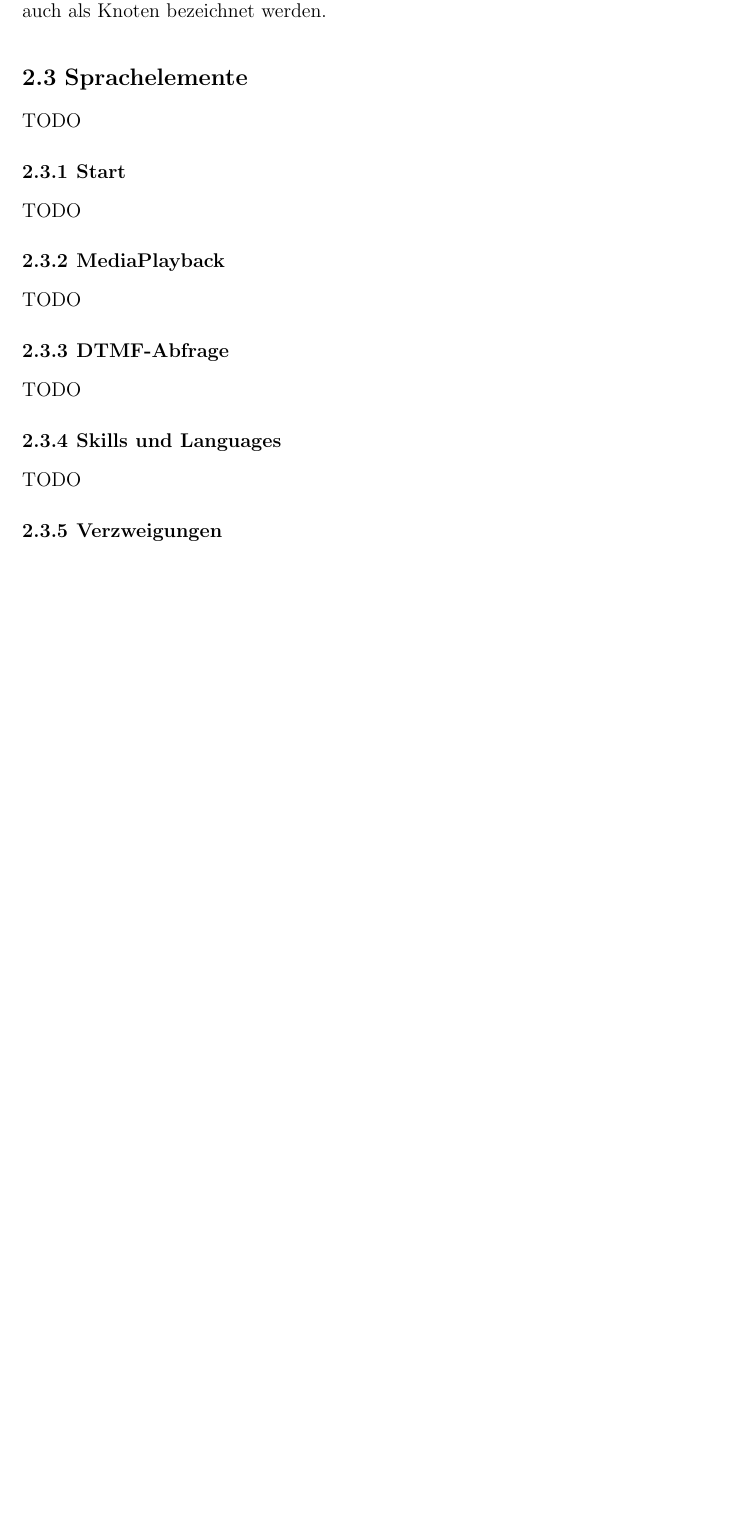
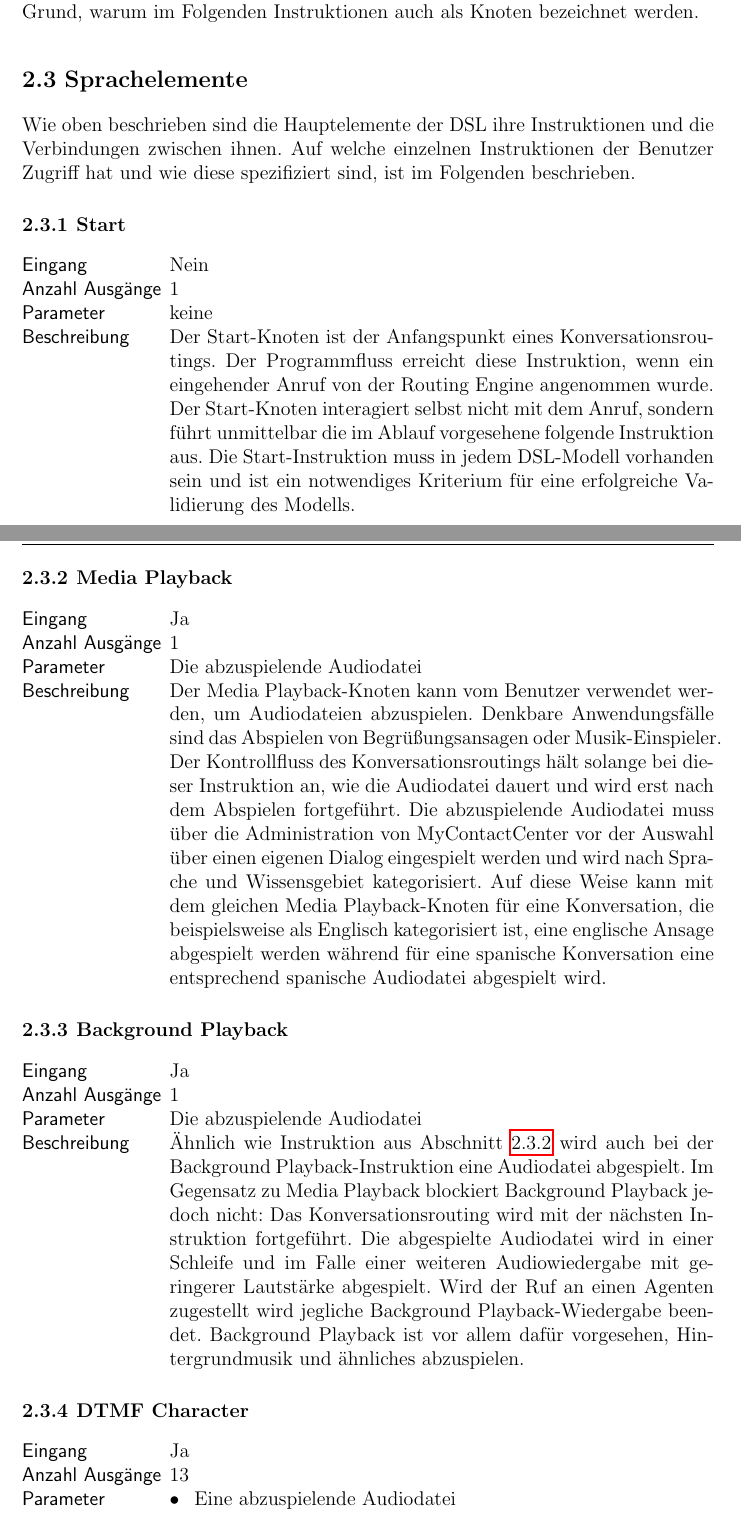
Before and after one commit to Hirnschwamm/MasterarbeitLatex, a LaTeX thesis (vorlage.tex, which reads chapters/Entwurf.tex): part of page 14 of 19 before the commit and two parts of pages 14 and 15 of 21 after it, the two joined at a grey line, cut so that both start at the same text, the shorter picture padded with empty space. Compiled offline with pdfLaTeX.

Commit message:
Section 2.3 intermediate

```diff
--- a/chapters/Entwurf.tex
+++ b/chapters/Entwurf.tex
@@ -30,4 +30,38 @@ In der vorliegend implementierten DSL werden Formen und Linien im zweidimensiona
 \newline
-Ein so spezifiziertes Konversationsrouting kann auch vereinfacht als gerichteter Graph betrachtet werden, in dem die Instruktionen (Rechtecke) die Knoten und die Verbindungen (Pfeile) die Kanten darstellen. Diese Betrachtungsweise vereinfacht unter anderem das Verständnis der Algorithmik welche bei der Implementierung zum Einsatz kam und ist auch der Grund, warum im Folgenden Instruktionen auch als Knoten bezeichnet werden.
+Jedes spezifizierte Routing benötigt einen Ausgangspunkt, an dem es seinen Anfang nimmt. Dieser Anfangspunkt ist die Start-Instruktion, welche keinen Eingang und nur einen einzelnen Ausgang hat. Von hier aus wird eine Verbindung zu einer weiteren Instruktion gezogen, welche als erstes im Routing ausgeführt wird. Von hier aus wird nun mit den oben beschriebenen Bausteinen ein Netz von Instruktionen aufgebaut, die den zeitlichen Ablauf eines Konversationsroutings spezifizieren. Ein so spezifiziertes Konversationsrouting ist ein Modell der DSL. Ein simples Modell ist beispielhaft in Abb. [IMAGE] dargestellt: [IMAGE EXPLANATION]
+\newline
+Ein DSL-Modell kann auch vereinfacht als gerichteter Graph betrachtet werden, in dem die Instruktionen (Rechtecke) die Knoten und die Verbindungen (Pfeile) die Kanten darstellen. Diese Betrachtungsweise ist unter anderem bei der Algorithmik nützlich, welche bei der Implementierung zum Einsatz kam, und ist auch der Grund, warum im Folgenden Instruktionen auch als Knoten bezeichnet werden.
 
 \section{Sprachelemente}
+Wie oben beschrieben sind die Hauptelemente der DSL ihre Instruktionen und die Verbindungen zwischen ihnen. Auf welche einzelnen Instruktionen der Benutzer Zugriff hat und wie diese spezifiziert sind, ist im Folgenden beschrieben.
+
+\subsection{Start}
+\begin{labeling}{Anzahl Ausgänge}
+\item [Eingang] Nein
+\item [Anzahl Ausgänge] 1
+\item [Parameter] keine
+\item [Beschreibung] Der Start-Knoten ist der Anfangspunkt eines Konversationsroutings. Der Programmfluss erreicht diese Instruktion, wenn ein eingehender Anruf von der Routing Engine angenommen wurde. Der Start-Knoten interagiert selbst nicht mit dem Anruf, sondern führt unmittelbar die im Ablauf vorgesehene folgende Instruktion aus. Die Start-Instruktion muss in jedem DSL-Modell vorhanden sein und ist ein notwendiges Kriterium für eine erfolgreiche Validierung des Modells.
+\end{labeling}
+
+\subsection{Media Playback}
+\label{subsec:Media Playback}
+\begin{labeling}{Anzahl Ausgänge}
+\item [Eingang] Ja
+\item [Anzahl Ausgänge] 1
+\item [Parameter] Die abzuspielende Audiodatei
+\item [Beschreibung] Der Media Playback-Knoten kann vom Benutzer verwendet werden, um Audiodateien abzuspielen. Denkbare Anwendungsfälle sind das Abspielen von Begrüßungsansagen oder Musik-Einspieler. Der Kontrollfluss des Konversationsroutings hält solange bei dieser Instruktion an, wie die Audiodatei dauert und wird erst nach dem Abspielen fortgeführt.  Die abzuspielende Audiodatei muss über die Administration von MyContactCenter vor der Auswahl über einen eigenen Dialog eingespielt werden und wird nach Sprache und Wissensgebiet kategorisiert. Auf diese Weise kann mit dem gleichen Media Playback-Knoten für eine Konversation, die beispielsweise als Englisch kategorisiert ist, eine englische Ansage abgespielt werden während für eine spanische Konversation eine entsprechend spanische Audiodatei abgespielt wird.
+\end{labeling}
+
+\subsection{Background Playback}
+\begin{labeling}{Anzahl Ausgänge}
+\item [Eingang] Ja
+\item [Anzahl Ausgänge] 1
+\item [Parameter] Die abzuspielende Audiodatei
+\item [Beschreibung] Ähnlich wie Instruktion aus Abschnitt \ref{subsec:Media Playback} wird auch bei der Background Playback-Instruktion eine Audiodatei abgespielt. Im Gegensatz zu Media Playback blockiert Background Playback jedoch nicht: Das Konversationsrouting wird mit der nächsten Instruktion fortgeführt. Die abgespielte Audiodatei wird in einer Schleife und im Falle einer weiteren Audiowiedergabe mit geringerer Lautstärke abgespielt. Wird der Ruf an einen Agenten zugestellt wird jegliche Background Playback-Wiedergabe beendet. Background Playback ist vor allem dafür vorgesehen, Hintergrundmusik und ähnliches abzuspielen.
+\end{labeling}
+
+\subsection{DTMF Character}
+\begin{labeling}{Anzahl Ausgänge}
+\item [Eingang] Ja
+\item [Anzahl Ausgänge] 13
+\item [Parameter] \begin{itemize} \item Eine abzuspielende Audiodatei  \item Dauer des Eingabezeitfensters in Millisekunden \end{itemize}
@@ -34,16 +72,14 @@ Ein so spezifiziertes Konversationsrouting kann auch vereinfacht als gerichteter
 TODO
 
-\subsection{Start}
+\subsection{Set Language}
 TODO
 
-\subsection{MediaPlayback}
+\subsection{Branch}
 TODO
 
-\subsection{DTMF-Abfrage}
+\subsection{Script}
 TODO
 
-\subsection{Skills und Languages}
+\subsection{Deliver}
 TODO
 
-\subsection{Verzweigungen}
-TODO
--- a/vorlage.tex
+++ b/vorlage.tex
@@ -82,6 +82,9 @@
 
 \usepackage{epstopdf}
 
+\usepackage{blindtext}
+\usepackage{scrextend}
+\addtokomafont{labelinglabel}{\sffamily}
 
 %--------------------------------------------------------------------------
 \begin{document}
```
Also changed, not shown: chapters/Entwurf.tex (26 more changed lines).
